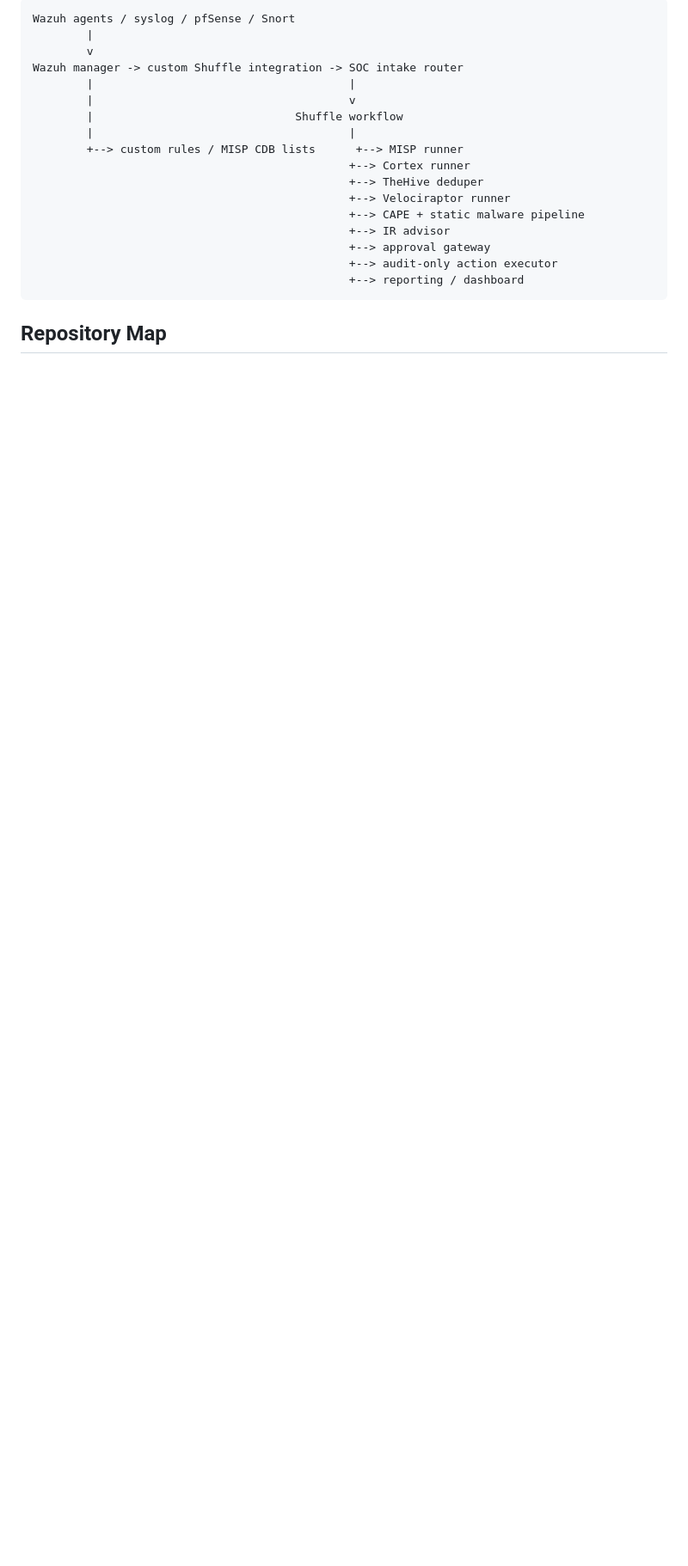
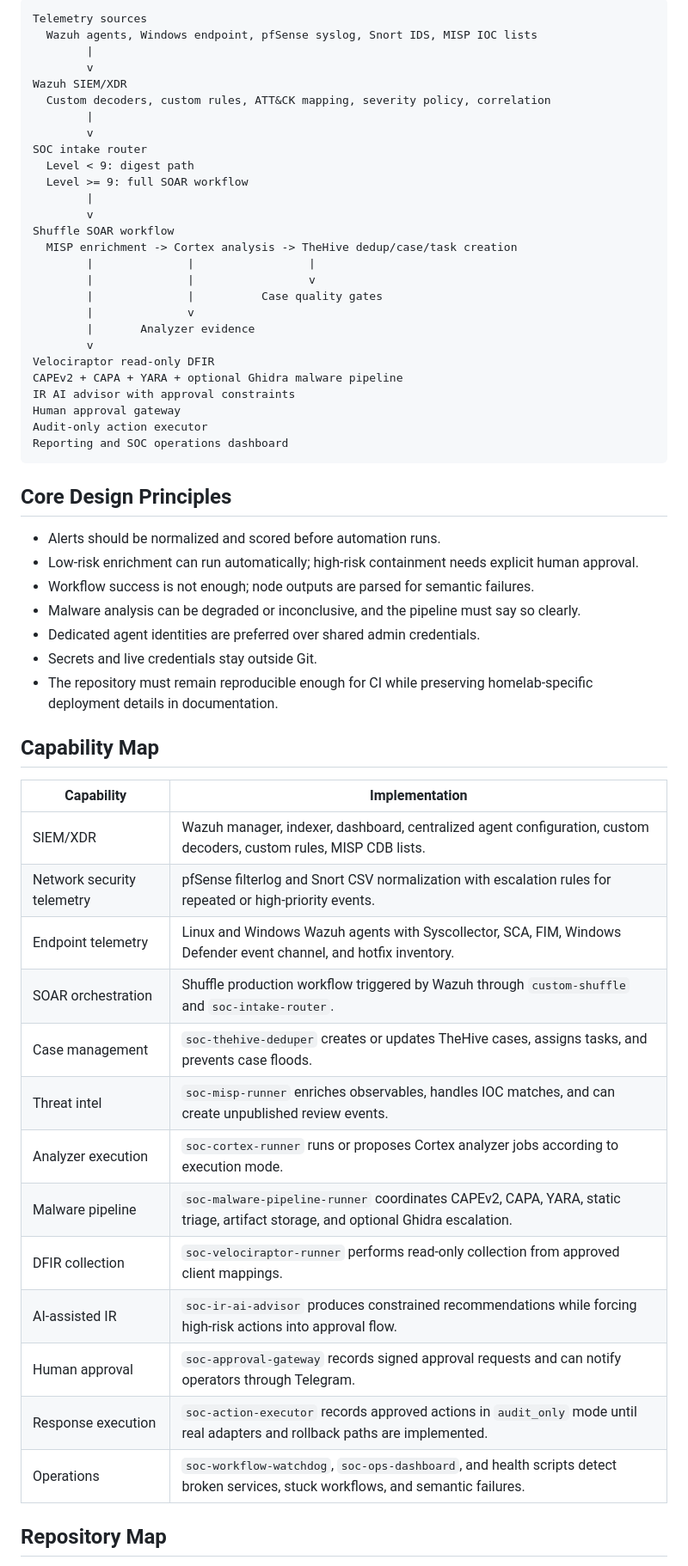
Before and after one commit to samli-neo/soc-ai-homelab, a Markdown page: README.md, the part around one of its changes. Shown at 86% size. GitHub-like rendering; blank space fills up the shorter version.

````diff
--- a/README.md
+++ b/README.md
@@ -35,23 +34,61 @@ Professional Draw.io diagrams:
 
 ```text
-Wazuh agents / syslog / pfSense / Snort
+Telemetry sources
+  Wazuh agents, Windows endpoint, pfSense syslog, Snort IDS, MISP IOC lists
         |
         v
-Wazuh manager -> custom Shuffle integration -> SOC intake router
-        |                                      |
-        |                                      v
-        |                              Shuffle workflow
-        |                                      |
-        +--> custom rules / MISP CDB lists      +--> MISP runner
-                                               +--> Cortex runner
-                                               +--> TheHive deduper
-                                               +--> Velociraptor runner
-                                               +--> CAPE + static malware pipeline
-                                               +--> IR advisor
-                                               +--> approval gateway
-                                               +--> audit-only action executor
-                                               +--> reporting / dashboard
+Wazuh SIEM/XDR
+  Custom decoders, custom rules, ATT&CK mapping, severity policy, correlation
+        |
+        v
+SOC intake router
+  Level < 9: digest path
+  Level >= 9: full SOAR workflow
+        |
+        v
+Shuffle SOAR workflow
+  MISP enrichment -> Cortex analysis -> TheHive dedup/case/task creation
+        |              |                 |
+        |              |                 v
+        |              |          Case quality gates
+        |              v
+        |       Analyzer evidence
+        v
+Velociraptor read-only DFIR
+CAPEv2 + CAPA + YARA + optional Ghidra malware pipeline
+IR AI advisor with approval constraints
+Human approval gateway
+Audit-only action executor
+Reporting and SOC operations dashboard
 ```
+
+## Core Design Principles
+
+- Alerts should be normalized and scored before automation runs.
+- Low-risk enrichment can run automatically; high-risk containment needs explicit human approval.
+- Workflow success is not enough; node outputs are parsed for semantic failures.
+- Malware analysis can be degraded or inconclusive, and the pipeline must say so clearly.
+- Dedicated agent identities are preferred over shared admin credentials.
+- Secrets and live credentials stay outside Git.
+- The repository must remain reproducible enough for CI while preserving homelab-specific deployment details in documentation.
+
+## Capability Map
+
+| Capability | Implementation |
+| --- | --- |
+| SIEM/XDR | Wazuh manager, indexer, dashboard, centralized agent configuration, custom decoders, custom rules, MISP CDB lists. |
+| Network security telemetry | pfSense filterlog and Snort CSV normalization with escalation rules for repeated or high-priority events. |
+| Endpoint telemetry | Linux and Windows Wazuh agents with Syscollector, SCA, FIM, Windows Defender event channel, and hotfix inventory. |
+| SOAR orchestration | Shuffle production workflow triggered by Wazuh through `custom-shuffle` and `soc-intake-router`. |
+| Case management | `soc-thehive-deduper` creates or updates TheHive cases, assigns tasks, and prevents case floods. |
+| Threat intel | `soc-misp-runner` enriches observables, handles IOC matches, and can create unpublished review events. |
+| Analyzer execution | `soc-cortex-runner` runs or proposes Cortex analyzer jobs according to execution mode. |
+| Malware pipeline | `soc-malware-pipeline-runner` coordinates CAPEv2, CAPA, YARA, static triage, artifact storage, and optional Ghidra escalation. |
+| DFIR collection | `soc-velociraptor-runner` performs read-only collection from approved client mappings. |
+| AI-assisted IR | `soc-ir-ai-advisor` produces constrained recommendations while forcing high-risk actions into approval flow. |
+| Human approval | `soc-approval-gateway` records signed approval requests and can notify operators through Telegram. |
+| Response execution | `soc-action-executor` records approved actions in `audit_only` mode until real adapters and rollback paths are implemented. |
+| Operations | `soc-workflow-watchdog`, `soc-ops-dashboard`, and health scripts detect broken services, stuck workflows, and semantic failures. |
 
 ## Repository Map
 
````
Also changed, not shown: other parts of README.md (+103 -69 lines).
